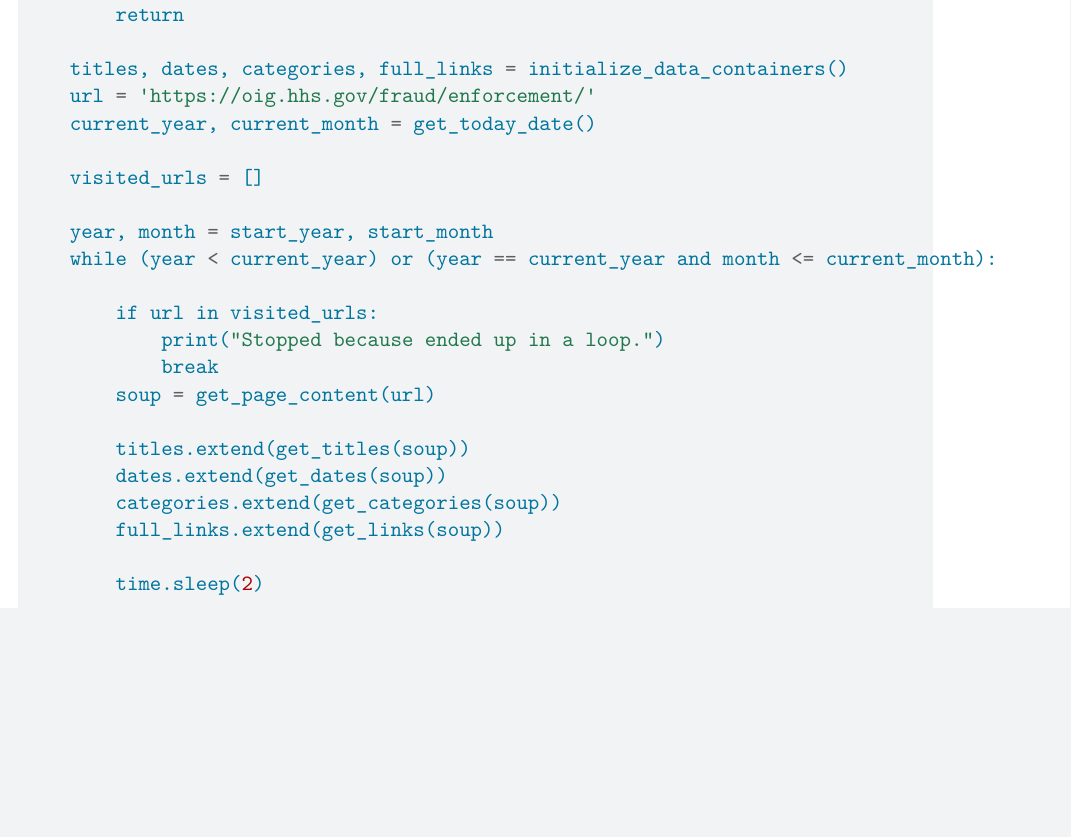
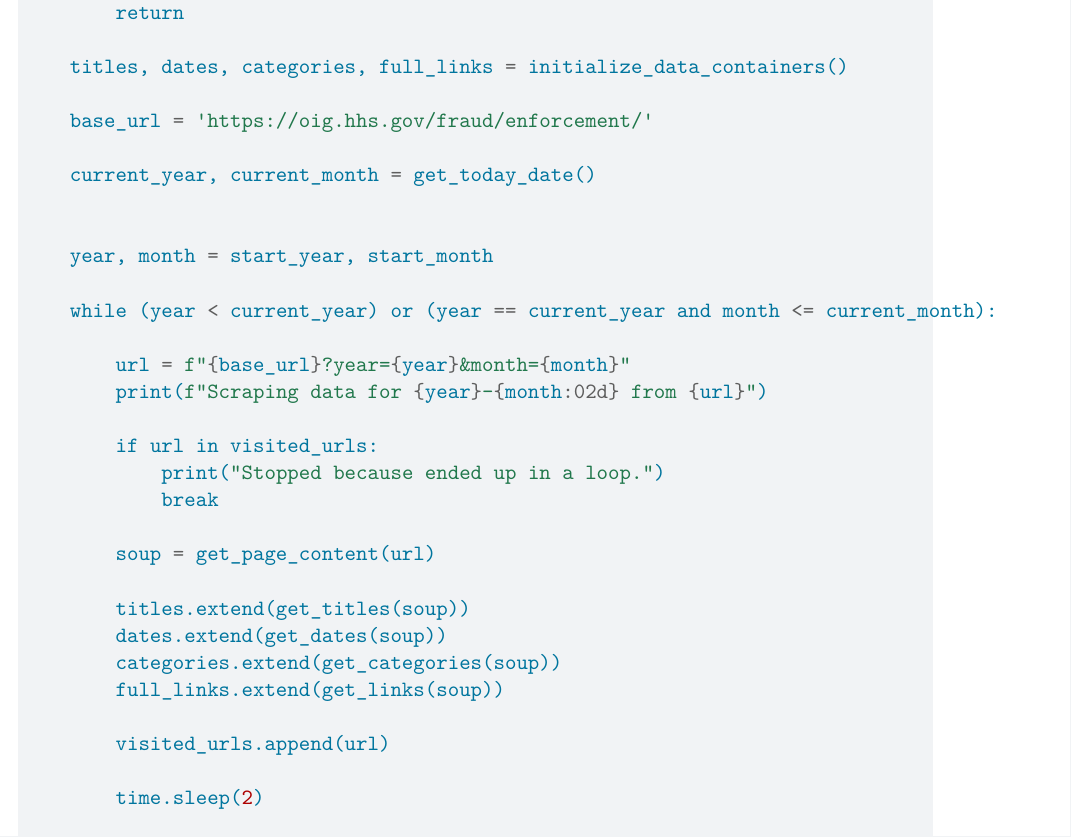
Before and after one commit to laurenlaine/problem-set-5-lauren-and-mohamed, a Quarto document (ps5_template.qmd): part of page 6 of 7, cut so that both start at the same text, the shorter picture padded with empty space. Rendered offline with R 4.5, knitr and Pandoc in place of Quarto, then LaTeX, with nearby package versions; some code elsewhere in the file could not run offline.

Commit message:
update to function

```diff
--- a/ps5_template.qmd
+++ b/ps5_template.qmd
@@ -273,23 +276,31 @@ def scrape_enforcement_actions(start_year, start_month):
         return
 
     titles, dates, categories, full_links = initialize_data_containers()
-    url = 'https://oig.hhs.gov/fraud/enforcement/'
+
+    base_url = 'https://oig.hhs.gov/fraud/enforcement/'
+
     current_year, current_month = get_today_date()
 
-    visited_urls = []
 
     year, month = start_year, start_month
+
     while (year < current_year) or (year == current_year and month <= current_month):
+
+        url = f"{base_url}?year={year}&month={month}"
+        print(f"Scraping data for {year}-{month:02d} from {url}")
 
         if url in visited_urls:
             print("Stopped because ended up in a loop.")
             break
+
         soup = get_page_content(url)
 
         titles.extend(get_titles(soup))
         dates.extend(get_dates(soup))
         categories.extend(get_categories(soup))
         full_links.extend(get_links(soup))
+
+        visited_urls.append(url)
 
         time.sleep(2)
 
```
Also changed, not shown: ps5_template.pdf, ps5_template.tex, ps5_template.qmd (4 more changed lines).
